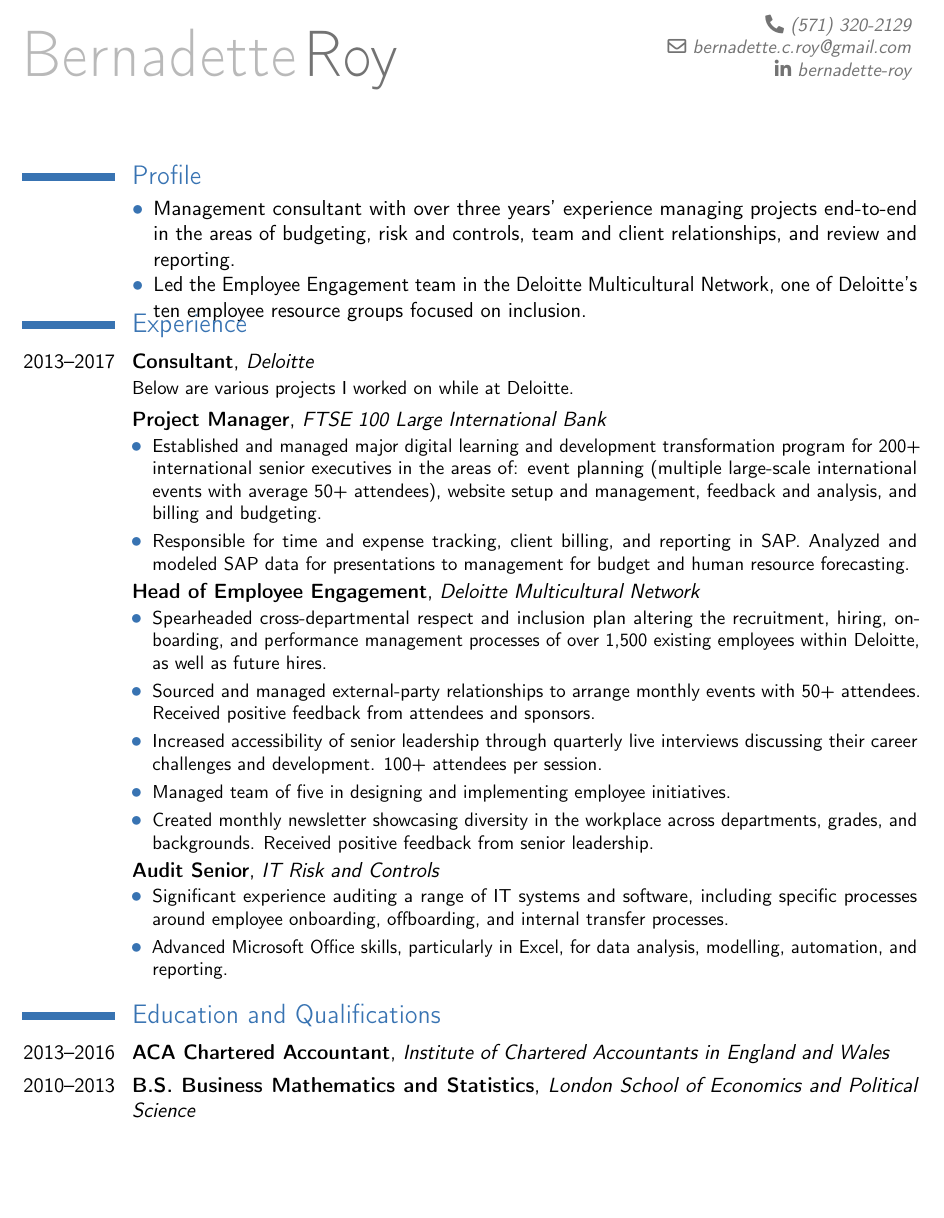
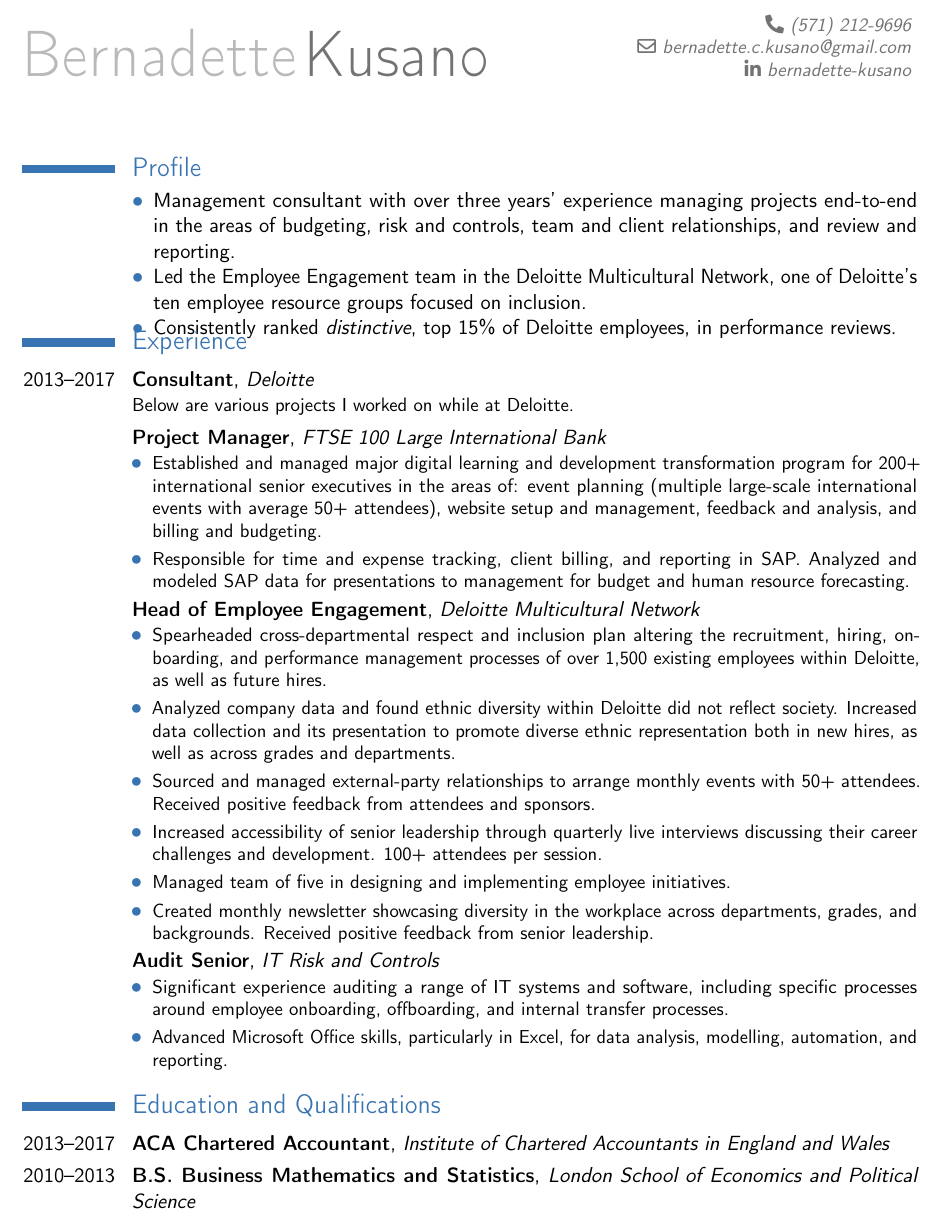
Before and after one commit to markus-kusano/bernie-cv, a LaTeX CV (hueb.tex): part of the page, cut so that both start at the same text, the shorter picture padded with empty space. Compiled offline with pdfLaTeX.

Commit message:
fix small stuff

```diff
--- a/hueb.tex
+++ b/hueb.tex
@@ -45,10 +45,10 @@
 
 
 % personal data
-\name{Bernadette}{Roy}
-\email{bernadette.c.roy@gmail.com}    % optional, remove the line if not wanted
-\phone{(571) 320-2129}        % optional, remove the line if not wanted
-\social[linkedin]{bernadette-roy}
+\name{Bernadette}{Kusano}
+\email{bernadette.c.kusano@gmail.com}    % optional, remove the line if not wanted
+\phone{(571) 212-9696}        % optional, remove the line if not wanted
+\social[linkedin]{bernadette-kusano}
 %\title{Please.}      % optional, remove the line if not wanted
 %\address{486 Greene Ave., Apt.\ 2}{Brooklyn, NY}
 %\mobile{+30 698 4385057}     % optional, remove the line if not wanted
@@ -86,6 +86,7 @@
   end-to-end in the areas of budgeting, risk and controls, team and client
   relationships, and review and reporting.
   \item Led the Employee Engagement team in the Deloitte Multicultural Network, one of Deloitte's ten employee resource groups focused on inclusion.
+  \item Consistently ranked \emph{distinctive}, top 15\% of Deloitte employees, in performance reviews.
   %\item Experience in employee engagement, inclusion and diversity policy,
     %staff coaching and mentoring, and learning and development.
 \end{compactitem}
@@ -124,6 +125,10 @@
   \item Spearheaded cross-departmental respect and inclusion plan altering the
     recruitment, hiring, onboarding, and performance management processes of
     over 1,500 existing employees within Deloitte, as well as future hires.
+  \item Analyzed company data and found ethnic diversity within Deloitte did
+    not reflect society. Increased data collection and its presentation to
+    promote diverse ethnic representation both in new hires, as well as across
+    grades and departments.
   \item Sourced and managed external-party relationships to arrange monthly
     events with 50+ attendees. Received positive feedback from attendees and
     sponsors.
@@ -148,7 +153,7 @@
 \end{itemize}
 }
 \section{Education and Qualifications}
-\cventry{2013--2016}{ACA Chartered Accountant}{Institute of Chartered Accountants in England and Wales}{}{}{} % arguments 3 to 6 can be left empty
+\cventry{2013--2017}{ACA Chartered Accountant}{Institute of Chartered Accountants in England and Wales}{}{}{} % arguments 3 to 6 can be left empty
 \cventry{2010--2013}{B.S.\ Business Mathematics and Statistics}{London School of Economics and Political Science}{}{}{}
 
 %\section{Awards}
```
Also changed, not shown: res.tex (+3 -3 lines).
